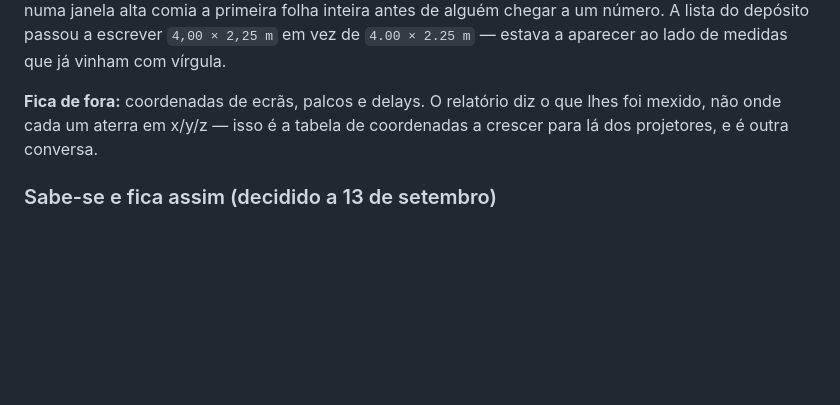
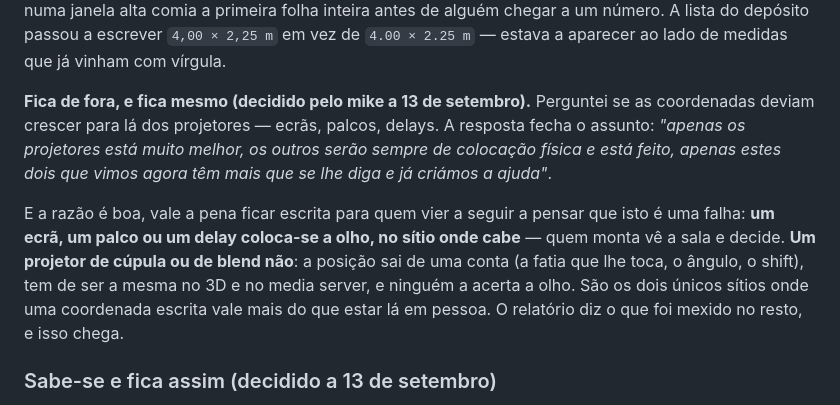
Before and after one commit to mikefkfmiguel-create/preview, a Markdown page: PARA-CONTINUAR.md, the part around the change. Rendered like a GitHub page; blank space fills up the shorter version.

Commit message:
Fecha no registo o alcance das coordenadas de montagem (#99)
Ficava em aberto se as coordenadas deviam crescer para lá dos projetores.
Decisão do mike: não. Ecrãs, palcos e delays são colocação física e
colocam-se a olho; os projetores de cúpula e de blend saem de uma conta que
tem de ser a mesma no 3D e no media server. Só documentação.


Claude-Session: https://claude.ai/code/session_015N5JvcAcSkBWtj37ha6kyL

Co-authored-by: Claude <noreply@anthropic.com>

```diff
--- a/PARA-CONTINUAR.md
+++ b/PARA-CONTINUAR.md
@@ -2231,9 +2231,19 @@ número. A lista do depósito passou a escrever `4,00 × 2,25 m` em vez de
 `4.00 × 2.25 m` — estava a aparecer ao lado de medidas que já vinham com
 vírgula.
 
-**Fica de fora:** coordenadas de ecrãs, palcos e delays. O relatório diz o que
-lhes foi mexido, não onde cada um aterra em x/y/z — isso é a tabela de
-coordenadas a crescer para lá dos projetores, e é outra conversa.
+**Fica de fora, e fica mesmo (decidido pelo mike a 13 de setembro).** Perguntei
+se as coordenadas deviam crescer para lá dos projetores — ecrãs, palcos,
+delays. A resposta fecha o assunto: *"apenas os projetores está muito melhor,
+os outros serão sempre de colocação física e está feito, apenas estes dois que
+vimos agora têm mais que se lhe diga e já criámos a ajuda"*.
+
+E a razão é boa, vale a pena ficar escrita para quem vier a seguir a pensar
+que isto é uma falha: **um ecrã, um palco ou um delay coloca-se a olho, no
+sítio onde cabe** — quem monta vê a sala e decide. **Um projetor de cúpula ou
+de blend não**: a posição sai de uma conta (a fatia que lhe toca, o ângulo, o
+shift), tem de ser a mesma no 3D e no media server, e ninguém a acerta a olho.
+São os dois únicos sítios onde uma coordenada escrita vale mais do que estar
+lá em pessoa. O relatório diz o que foi mexido no resto, e isso chega.
 
 ### Sabe-se e fica assim (decidido a 13 de setembro)
 
```
